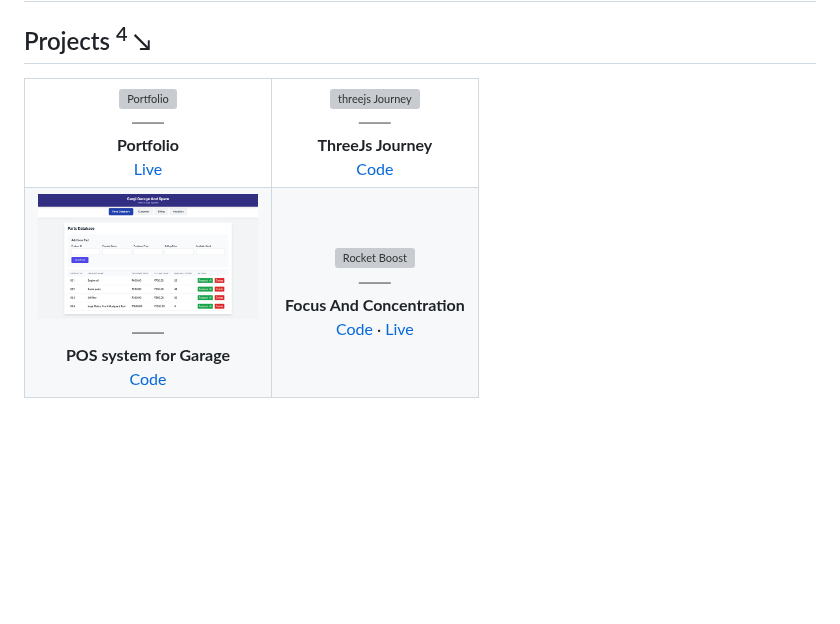
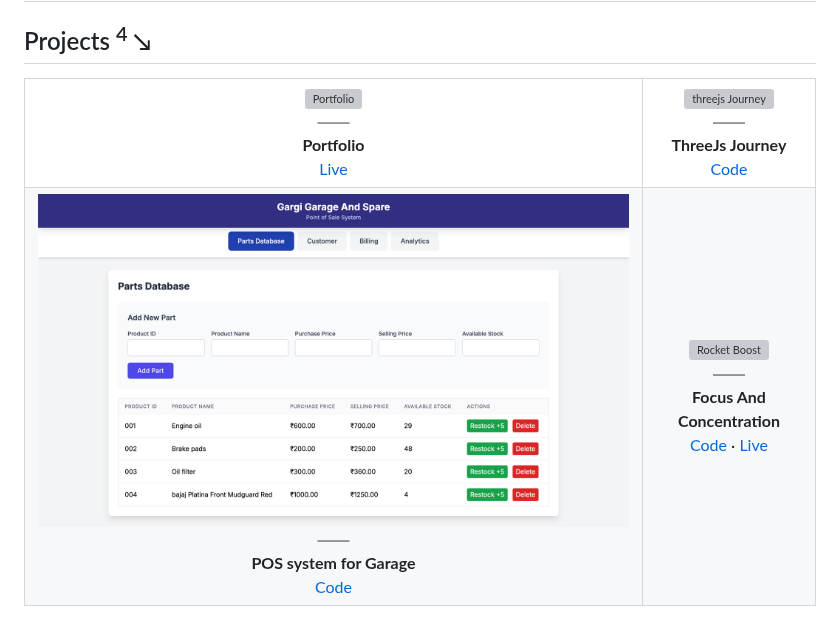
Before and after one commit to ULTRASIRI/ULTRASIRI, a Markdown page: README.md, the part around one of its changes. Drawn GitHub-style; pictures changed too: assets/POS.png; blank space fills up the shorter version; grey boxes are pictures that could not be loaded.

```diff
--- a/README.md
+++ b/README.md
@@ -56,7 +56,7 @@ I’m focused on improving my skills in **JavaScript, HTML, Python, and Three.js
 <tr>
 <td align="center">
   <a href="https://github.com/ULTRASIRI/POS-system-for-Gargi-Garage">
-    <img src="assets/POS.png" alt="POS system for Garage" width="220">
+    <img src="assets/POS.png" alt="POS system for Garage">
   </a>
   <br/>⎯⎯⎯⎯<br/>
   <strong>POS system for Garage</strong><br/>
```
Also changed, not shown: other parts of README.md (+3 -3 lines), 4 other files.
